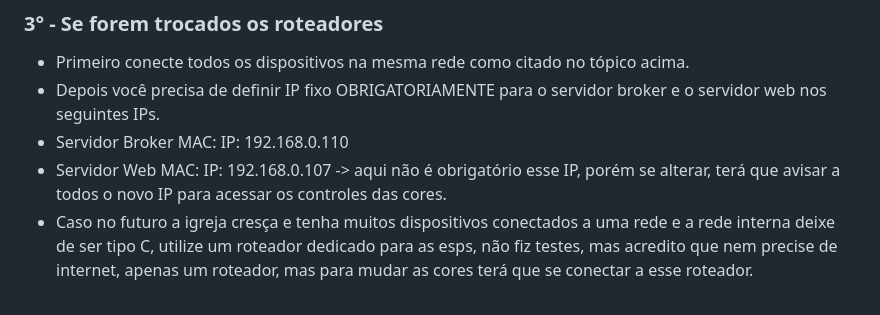
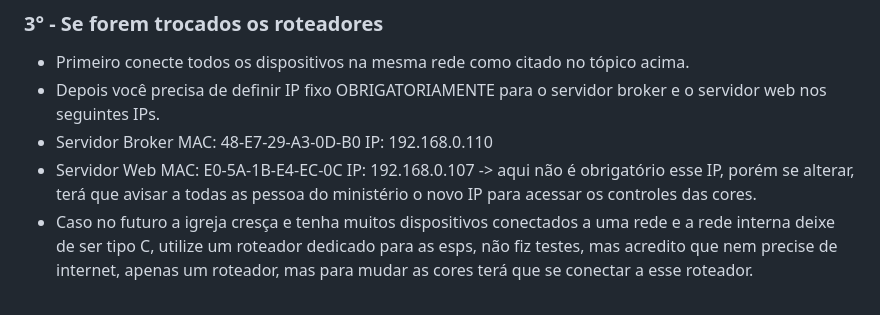
Before and after one commit to AecioJose/saldaterraleds, a Markdown page: README.md, the part around the change. GitHub-like rendering.

```diff
--- a/README.md
+++ b/README.md
@@ -27,8 +27,8 @@ Projeto de Iluminação com fita de LED usado na Igreja **Sal Da Terra Pirapitin
 ### 3° - Se forem trocados os roteadores
 - Primeiro conecte todos os dispositivos na mesma rede como citado no tópico acima.
 - Depois você precisa de definir IP fixo OBRIGATORIAMENTE para o servidor broker e o servidor web nos seguintes IPs.
-- Servidor Broker MAC: IP: 192.168.0.110
-- Servidor Web MAC: IP: 192.168.0.107 -> aqui não é obrigatório esse IP, porém se alterar, terá que avisar a todos o novo IP para acessar os controles das cores.
+- Servidor Broker MAC: 48-E7-29-A3-0D-B0 IP: 192.168.0.110
+- Servidor Web MAC: E0-5A-1B-E4-EC-0C IP: 192.168.0.107 -> aqui não é obrigatório esse IP, porém se alterar, terá que avisar a todas as pessoa do ministério o novo IP para acessar os controles das cores.
 - Caso no futuro a igreja cresça e tenha muitos dispositivos conectados a uma rede e a rede interna deixe de ser tipo C, utilize um roteador dedicado para as esps, não fiz testes, mas acredito que nem precise de internet, apenas um roteador, mas para mudar as cores terá que se conectar a esse roteador.
 
 <br>
```
